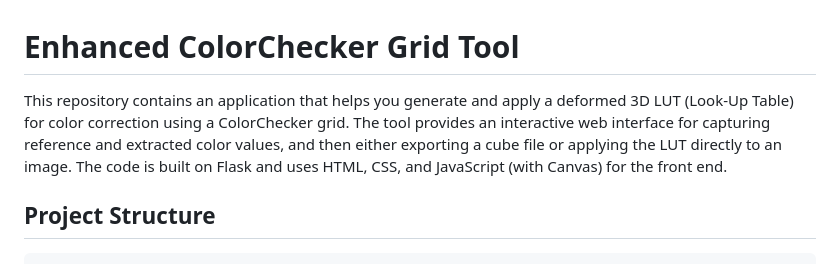
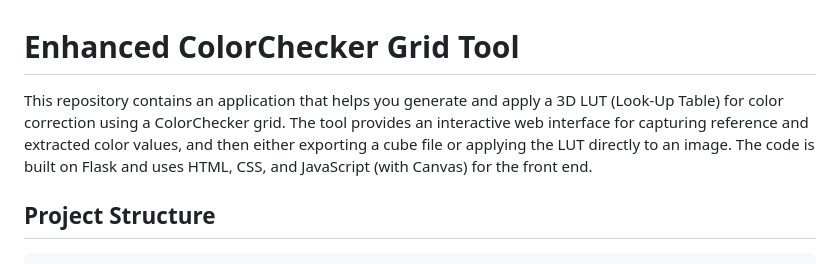
Before and after one commit to pierrre1618/colorchecker_jpg, a Markdown page: README.md, the part around the change. Rendered like a GitHub page.

```diff
--- a/README.md
+++ b/README.md
@@ -1,7 +1,7 @@
 
 # Enhanced ColorChecker Grid Tool
 
-This repository contains an application that helps you generate and apply a deformed 3D LUT (Look-Up Table) for color correction using a ColorChecker grid. The tool provides an interactive web interface for capturing reference and extracted color values, and then either exporting a cube file or applying the LUT directly to an image. The code is built on Flask and uses HTML, CSS, and JavaScript (with Canvas) for the front end.
+This repository contains an application that helps you generate and apply a 3D LUT (Look-Up Table) for color correction using a ColorChecker grid. The tool provides an interactive web interface for capturing reference and extracted color values, and then either exporting a cube file or applying the LUT directly to an image. The code is built on Flask and uses HTML, CSS, and JavaScript (with Canvas) for the front end.
 
 ## Project Structure
 
```
